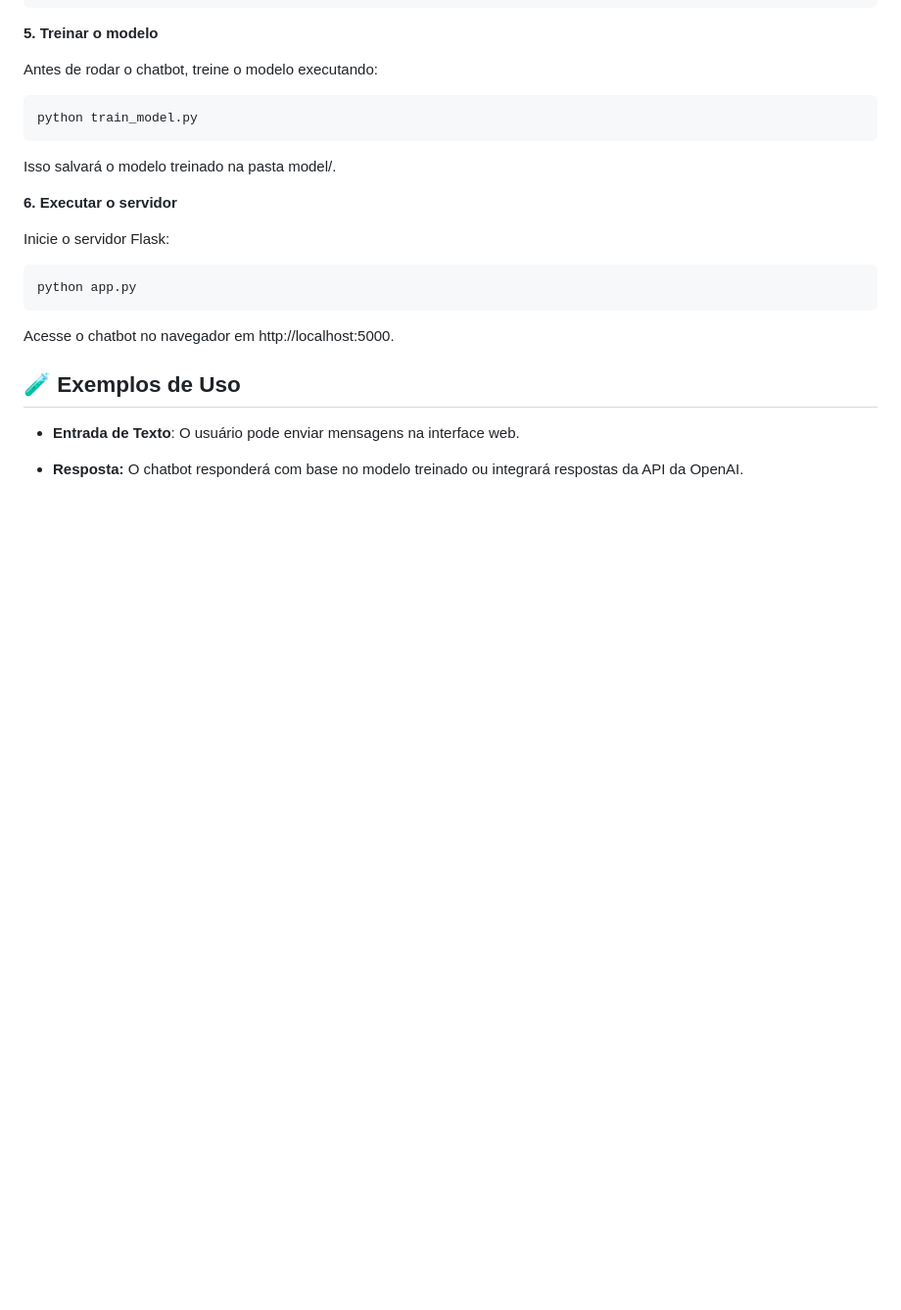
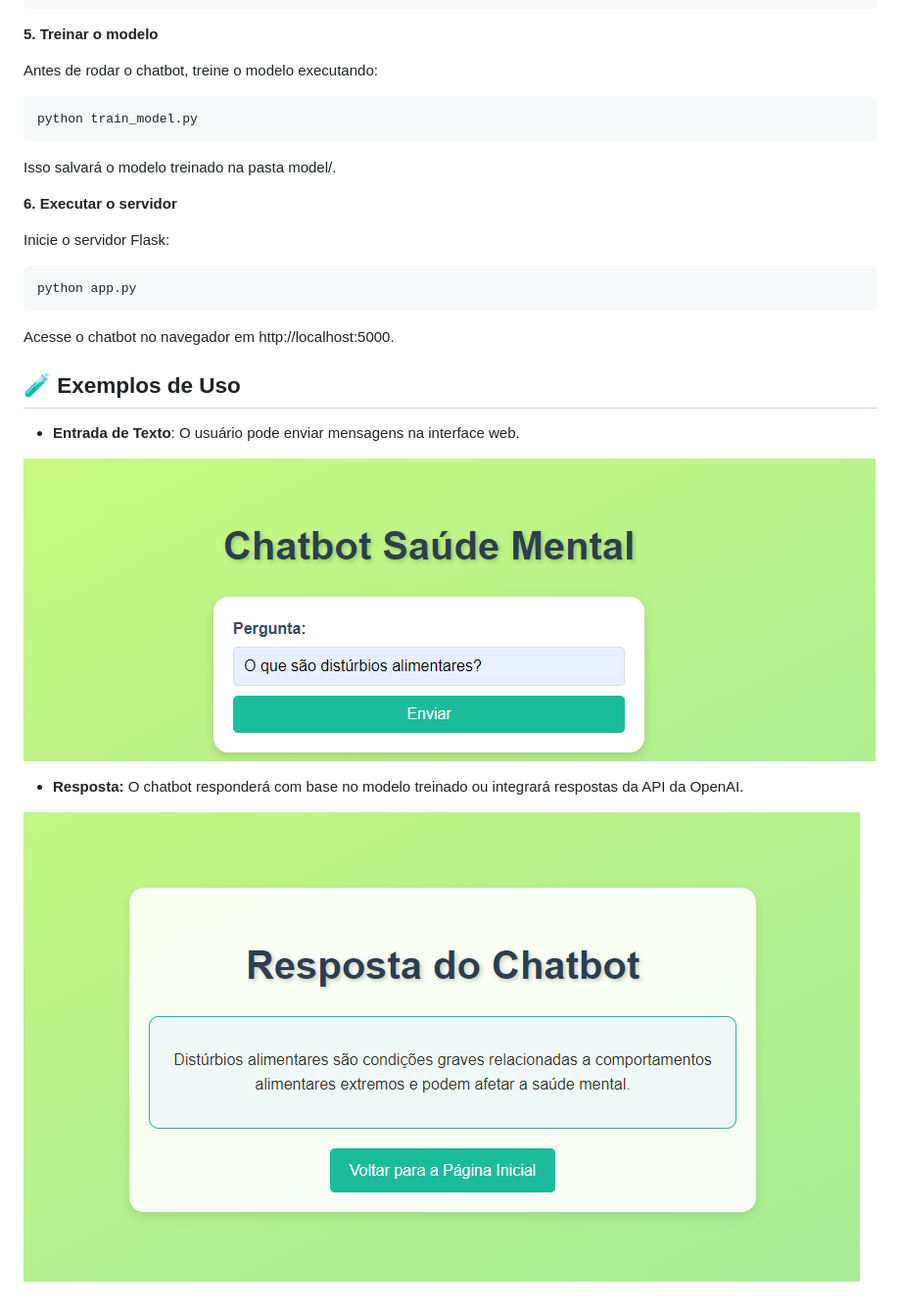
Before and after one commit to OllisLucas/mental-health-chatbot, a Markdown page: README.md, the part around the change. Shown: that part at 98% size. GitHub-like rendering; pictures changed too: assets/EX01.png (added), assets/EX02.png (added); blank space fills up the shorter version.

```diff
--- a/README.md
+++ b/README.md
@@ -102,4 +102,8 @@ Acesse o chatbot no navegador em http://localhost:5000.
 
 - **Entrada de Texto**: O usuário pode enviar mensagens na interface web.
 
+![Campo de Pergunta](/assets/EX01.png)
+
 - **Resposta:** O chatbot responderá com base no modelo treinado ou integrará respostas da API da OpenAI.
+
+![Campo de Resposta](/assets/EX02.png)
```
